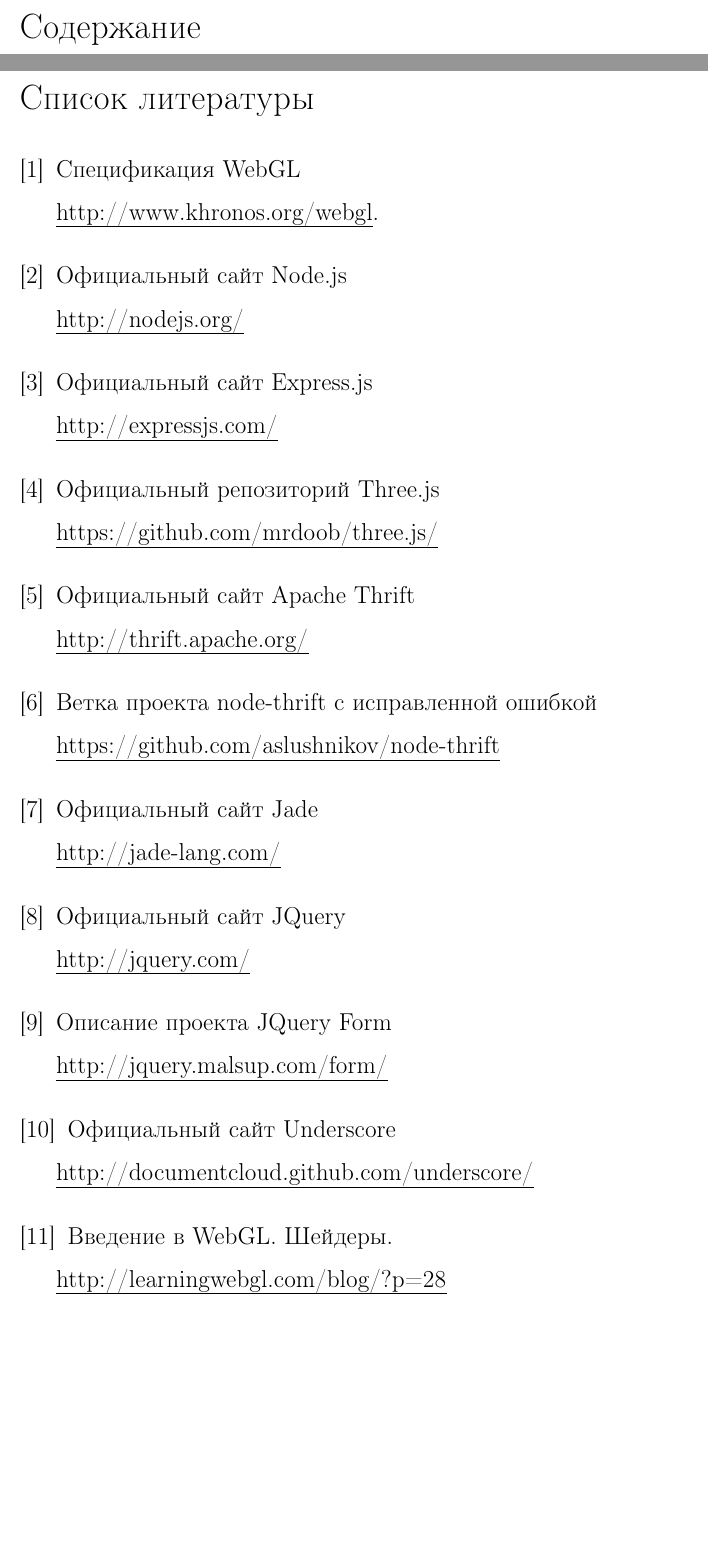
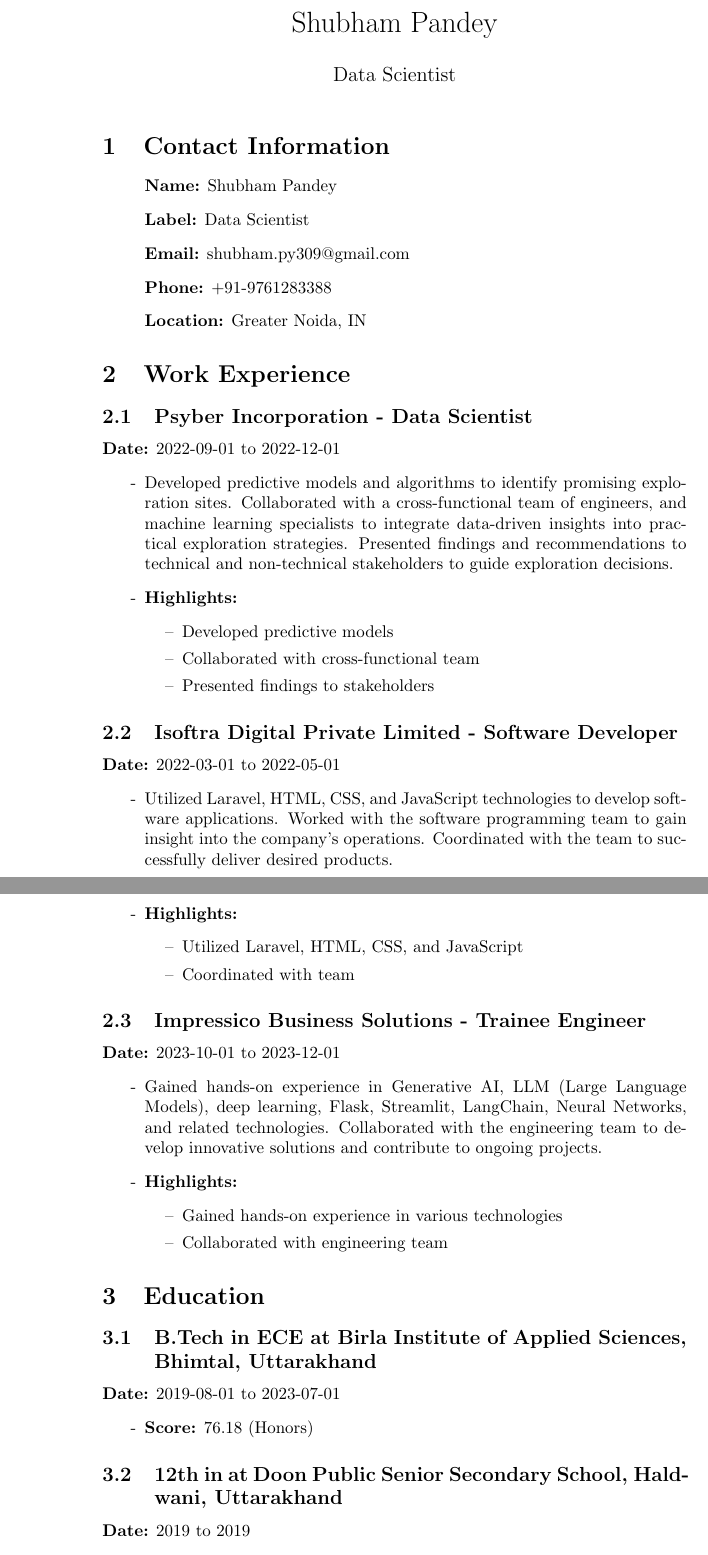
Before and after one commit to suraj-phulara/latex_resumes, a LaTeX document (abc.tex): two parts of pages 3 and 13 of 14 before the commit and two parts of pages 1 and 2 of 3 after it, joined at a grey line, cut at the place of the change, the shorter picture padded with empty space. Compiled offline with pdfLaTeX.

Commit message:
Update abc.tex

```diff
--- a/abc.tex
+++ b/abc.tex
@@ -117,2 +5,6 @@
 \begin{document}
 
+\title{Shubham Pandey}
+\author{Data Scientist}
+\date{}
+\maketitle
@@ -122,14 +11,55 @@
 
-\setcounter{page}{1}
-\tableofcontents
-\newpage
+\section{Contact Information}
+\begin{itemize}[label=]
+\item \textbf{Name:} Shubham Pandey
+\item \textbf{Label:} Data Scientist
+\item \textbf{Email:} shubham.py309@gmail.com
+\item \textbf{Phone:} +91-9761283388
+\item \textbf{Location:} Greater Noida, IN
+\end{itemize}
 
-\include{intro}
+\section{Work Experience}
+\subsection{Psyber Incorporation - Data Scientist}
+\textbf{Date:} 2022-09-01 to 2022-12-01
+\begin{itemize}[label=-]
+\item Developed predictive models and algorithms to identify promising exploration sites. Collaborated with a cross-functional team of engineers, and machine learning specialists to integrate data-driven insights into practical exploration strategies. Presented findings and recommendations to technical and non-technical stakeholders to guide exploration decisions.
+\item \textbf{Highlights:}
+\begin{itemize}[label=--]
+\item Developed predictive models
+\item Collaborated with cross-functional team
+\item Presented findings to stakeholders
+\end{itemize}
+\end{itemize}
 
-\include{architecture-1}
+\subsection{Isoftra Digital Private Limited - Software Developer}
+\textbf{Date:} 2022-03-01 to 2022-05-01
+\begin{itemize}[label=-]
+\item Utilized Laravel, HTML, CSS, and JavaScript technologies to develop software applications. Worked with the software programming team to gain insight into the company's operations. Coordinated with the team to successfully deliver desired products.
+\item \textbf{Highlights:}
+\begin{itemize}[label=--]
+\item Utilized Laravel, HTML, CSS, and JavaScript
+\item Coordinated with team
+\end{itemize}
+\end{itemize}
 
-\include{impl}
+\subsection{Impressico Business Solutions - Trainee Engineer}
+\textbf{Date:} 2023-10-01 to 2023-12-01
+\begin{itemize}[label=-]
+\item Gained hands-on experience in Generative AI, LLM (Large Language Models), deep learning, Flask, Streamlit, LangChain, Neural Networks, and related technologies. Collaborated with the engineering team to develop innovative solutions and contribute to ongoing projects.
+\item \textbf{Highlights:}
+\begin{itemize}[label=--]
+\item Gained hands-on experience in various technologies
+\item Collaborated with engineering team
+\end{itemize}
+\end{itemize}
 
-\include{algo}
+\section{Education}
+\subsection{B.Tech in ECE at Birla Institute of Applied Sciences, Bhimtal, Uttarakhand}
+\textbf{Date:} 2019-08-01 to 2023-07-01
+\begin{itemize}[label=-]
+\item \textbf{Score:} 76.18 (Honors)
+\end{itemize}
 
-\include{testing-algos}
+\subsection{12th in  at Doon Public Senior Secondary School, Haldwani, Uttarakhand}
+\textbf{Date:} 2019 to 2019
+\begin{itemize}[label=-]
@@ -145,45 +74,0 @@
-\begin{thebibliography}{9}
-
-\bibitem{webgl}
-  Спецификация WebGL \\
-  \emph{http://www.khronos.org/webgl}.
-
-\bibitem{nodejs}
-  Официальный сайт Node.js \\
-  \emph{http://nodejs.org/}
-
-\bibitem{expressjs}
-  Официальный сайт Express.js \\
-  \emph{http://expressjs.com/}
-
-\bibitem{threejs}
-  Официальный репозиторий Three.js \\
-  \emph{https://github.com/mrdoob/three.js/}
-
-\bibitem{thrift}
-  Официальный сайт Apache Thrift \\
-  \emph{http://thrift.apache.org/}
-
-\bibitem{nodethriftpatch}
-  Ветка проекта node-thrift с исправленной ошибкой \\
-  \emph{https://github.com/aslushnikov/node-thrift}
-
-\bibitem{jade}
-  Официальный сайт Jade \\
-  \emph{http://jade-lang.com/}
-
-\bibitem{jquery}
-  Официальный сайт JQuery \\
-  \emph{http://jquery.com/}
-
-\bibitem{jqueryform}
-  Описание проекта JQuery Form \\
-  \emph{http://jquery.malsup.com/form/}
-
-\bibitem{underscore}
-  Официальный сайт Underscore \\
-  \emph{http://documentcloud.github.com/underscore/}
-
-\bibitem{webgl-shaders}
-  Введение в WebGL. Шейдеры. \\
-  \emph{http://learningwebgl.com/blog/?p=28}
```
Also changed, not shown: abc.tex (165 more changed lines).
